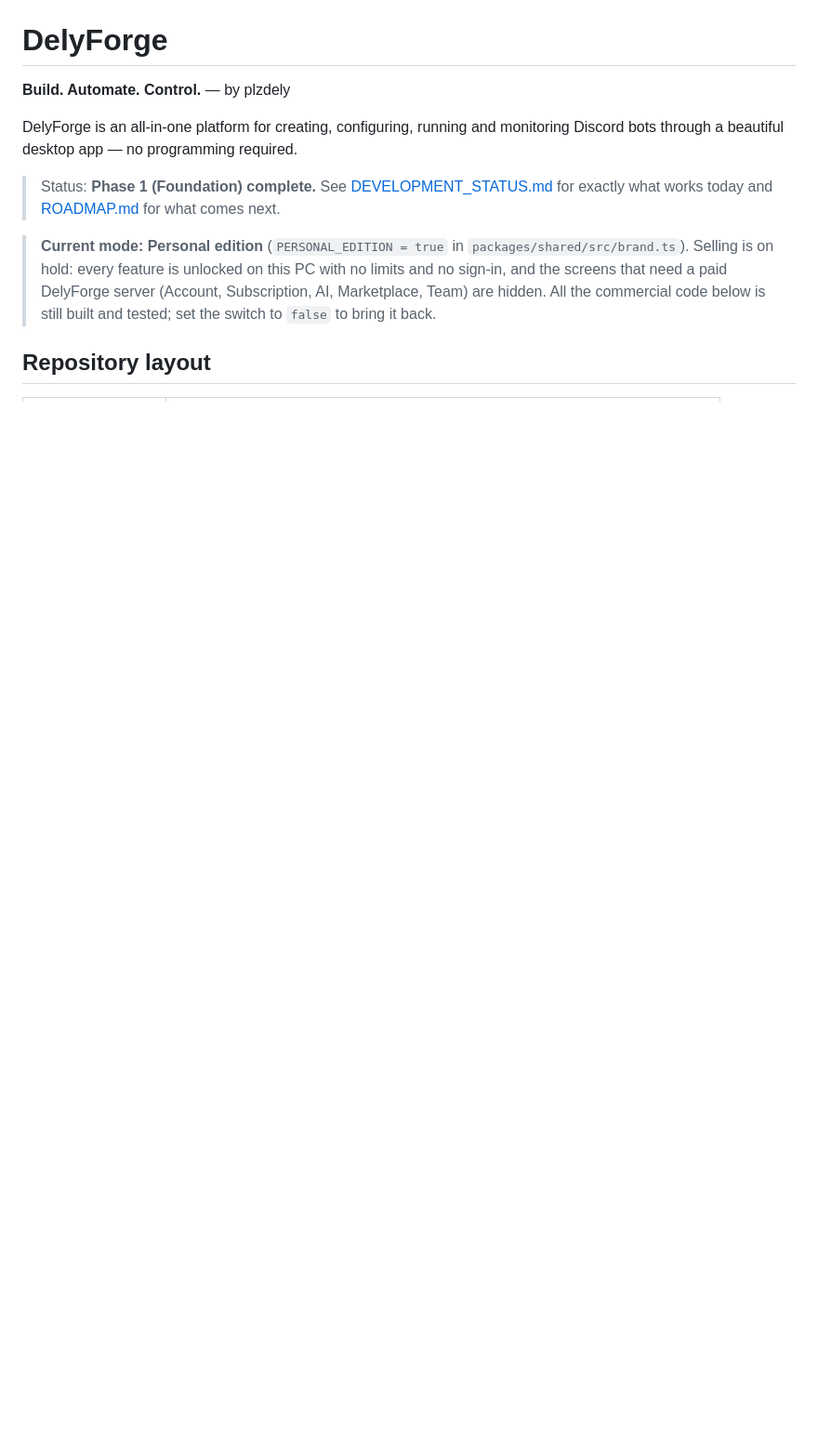
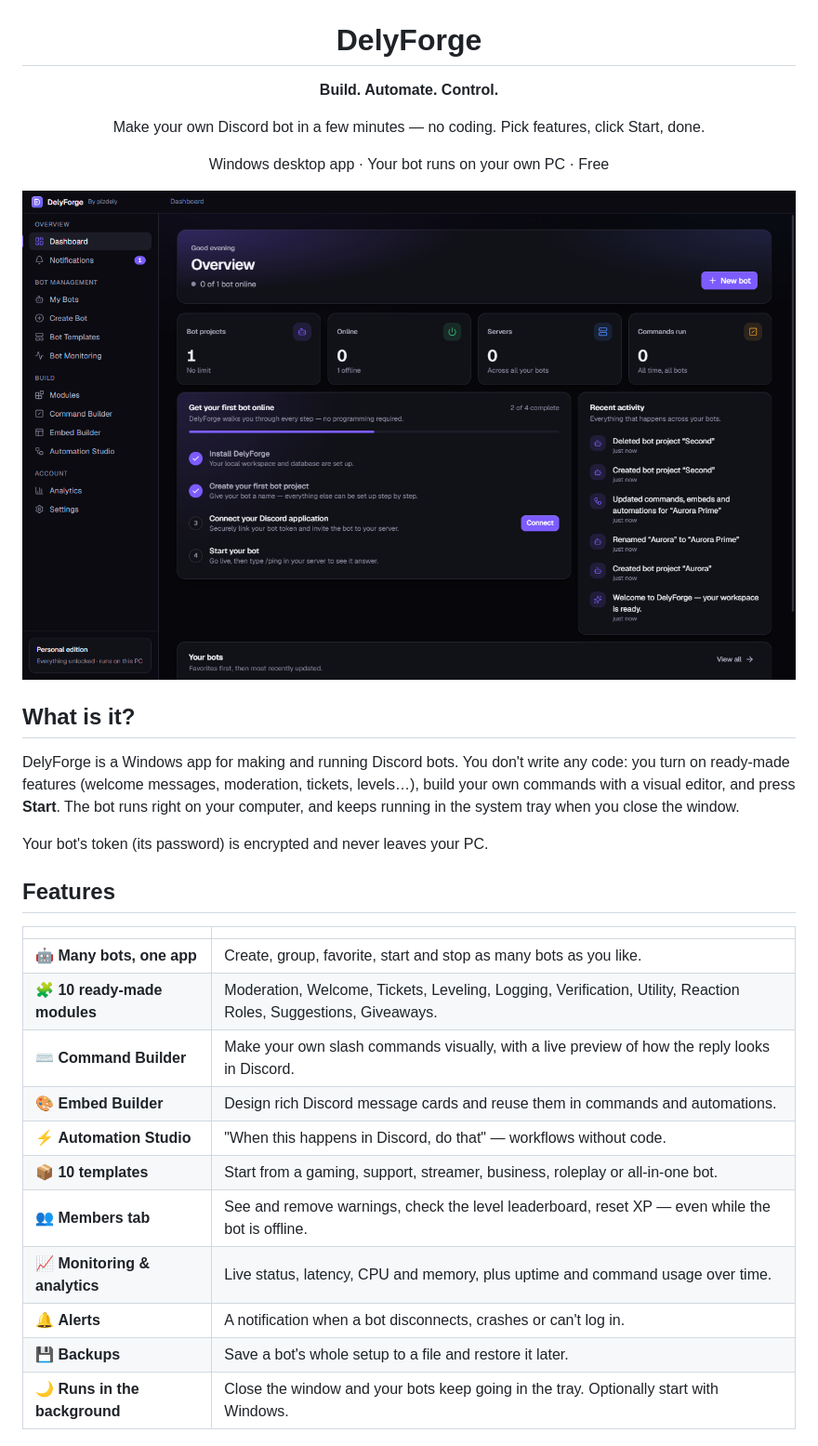
Before and after one commit to plzdely/DelyForge, a Markdown page: README.md, the part around one of its changes. Shown at 93% size. GitHub-like rendering; pictures changed too: docs/screenshots/dashboard-with-bot.png (added); blank space fills up the shorter version.

Commit message:
README showcase: screenshots, install steps and first-bot guide

```diff
--- a/README.md
+++ b/README.md
@@ -1,16 +5,36 @@
 # DelyForge
 
-**Build. Automate. Control.** — by plzdely
+**Build. Automate. Control.**
 
-DelyForge is an all-in-one platform for creating, configuring, running and monitoring Discord bots through a
-beautiful desktop app — no programming required.
+Make your own Discord bot in a few minutes — no coding. Pick features, click Start, done.
 
-> Status: **Phase 1 (Foundation) complete.** See [DEVELOPMENT_STATUS.md](DEVELOPMENT_STATUS.md) for exactly what works
-> today and [ROADMAP.md](ROADMAP.md) for what comes next.
+Windows desktop app · Your bot runs on your own PC · Free
 
-> **Current mode: Personal edition** (`PERSONAL_EDITION = true` in `packages/shared/src/brand.ts`). Selling is on hold:
-> every feature is unlocked on this PC with no limits and no sign-in, and the screens that need a paid DelyForge server
-> (Account, Subscription, AI, Marketplace, Team) are hidden. All the commercial code below is still built and tested;
-> set the switch to `false` to bring it back.
+</div>
 
-## Repository layout
+![The DelyForge dashboard](docs/screenshots/dashboard-with-bot.png)
+
+## What is it?
+
+DelyForge is a Windows app for making and running Discord bots. You don't write any code: you turn on ready-made
+features (welcome messages, moderation, tickets, levels…), build your own commands with a visual editor, and press
+**Start**. The bot runs right on your computer, and keeps running in the system tray when you close the window.
+
+Your bot's token (its password) is encrypted and never leaves your PC.
+
+## Features
+
+| | |
+|---|---|
+| 🤖 **Many bots, one app** | Create, group, favorite, start and stop as many bots as you like. |
+| 🧩 **10 ready-made modules** | Moderation, Welcome, Tickets, Leveling, Logging, Verification, Utility, Reaction Roles, Suggestions, Giveaways. |
+| ⌨️ **Command Builder** | Make your own slash commands visually, with a live preview of how the reply looks in Discord. |
+| 🎨 **Embed Builder** | Design rich Discord message cards and reuse them in commands and automations. |
+| ⚡ **Automation Studio** | "When this happens in Discord, do that" — workflows without code. |
+| 📦 **10 templates** | Start from a gaming, support, streamer, business, roleplay or all-in-one bot. |
+| 👥 **Members tab** | See and remove warnings, check the level leaderboard, reset XP — even while the bot is offline. |
+| 📈 **Monitoring & analytics** | Live status, latency, CPU and memory, plus uptime and command usage over time. |
+| 🔔 **Alerts** | A notification when a bot disconnects, crashes or can't log in. |
+| 💾 **Backups** | Save a bot's whole setup to a file and restore it later. |
+| 🌙 **Runs in the background** | Close the window and your bots keep going in the tray. Optionally start with Windows. |
+
```
Also changed, not shown: other parts of README.md (+122 -86 lines), CHANGELOG.md (+2 -0 lines), docs/screenshots/bot-commands-editor.png (added), docs/screenshots/bot-overview-unconnected.png (added), docs/screenshots/bots-list.png (added), docs/screenshots/modules-index.png (added), docs/screenshots/templates.png (added), 2 other files.
